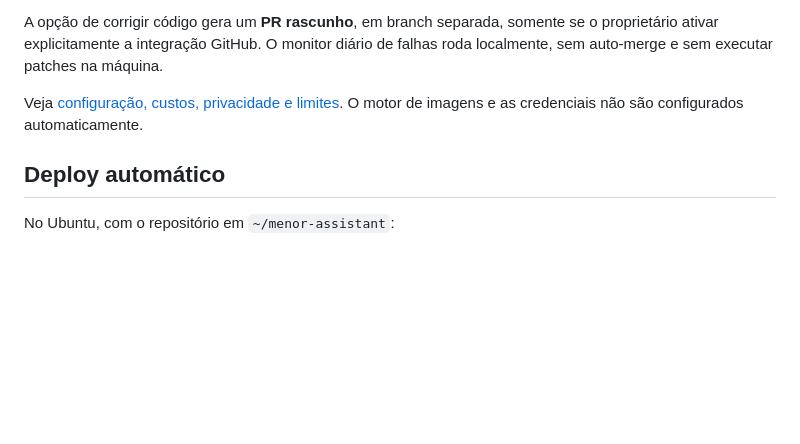
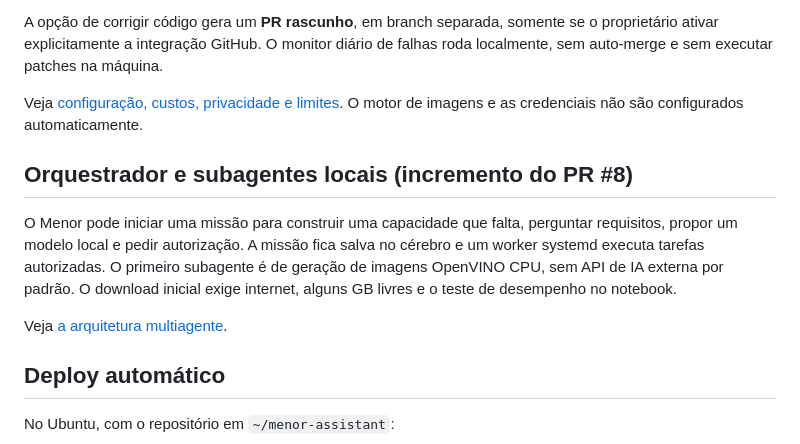
Before and after one commit to isaacwerneck/menor-assistant, a Markdown page: README.md, the part around the change. Rendered like a GitHub page; blank space fills up the shorter version.

Commit message:
docs: integrar arquitetura de missoes e modelo local ao plano

```diff
--- a/README.md
+++ b/README.md
@@ -88,6 +88,17 @@ executar patches na máquina.
 Veja [configuração, custos, privacidade e limites](docs/imagens_autoedicao_v06.md).
 O motor de imagens e as credenciais não são configurados automaticamente.
 
+## Orquestrador e subagentes locais (incremento do PR #8)
+
+O Menor pode iniciar uma missão para construir uma capacidade que falta,
+perguntar requisitos, propor um modelo local e pedir autorização. A missão
+fica salva no cérebro e um worker systemd executa tarefas autorizadas.
+O primeiro subagente é de geração de imagens OpenVINO CPU, sem API de IA
+externa por padrão. O download inicial exige internet, alguns GB livres
+e o teste de desempenho no notebook.
+
+Veja [a arquitetura multiagente](docs/arquitetura_multiagente.md).
+
 ## Deploy automático
 
 No Ubuntu, com o repositório em `~/menor-assistant`:
```
